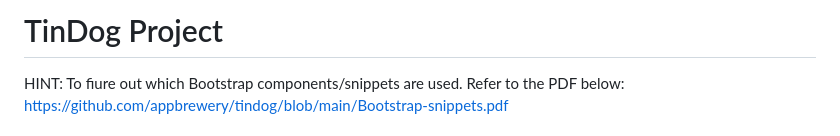
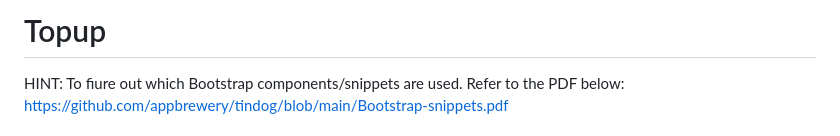
Before and after one commit to 2G-Aryan/html-Topup, a Markdown page: README.md, the part around the change. Rendered like a GitHub page.

```diff
--- a/README.md
+++ b/README.md
@@ -1,4 +1,4 @@
-# TinDog Project
+# Topup
 
 HINT: To fiure out which Bootstrap components/snippets are used. Refer to the PDF below:
 https://github.com/appbrewery/tindog/blob/main/Bootstrap-snippets.pdf
```
